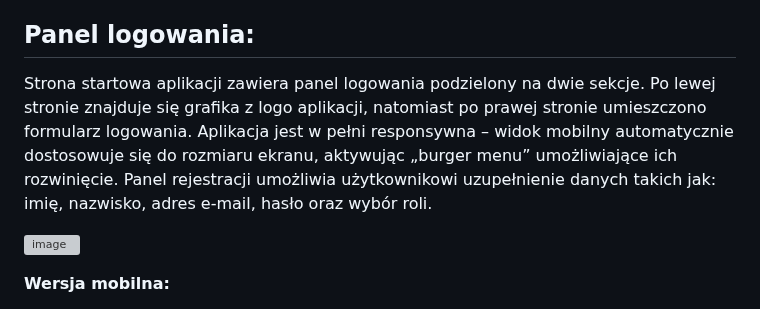
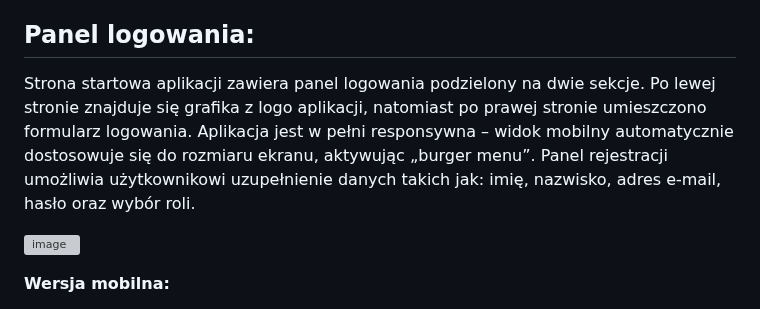
Before and after one commit to MrMajkel/Scrapnest, a Markdown page: README.md, the part around the change. GitHub-like rendering; grey boxes are pictures that could not be loaded.

```diff
--- a/README.md
+++ b/README.md
@@ -23,7 +23,7 @@ Celem ScrapNest jest ułatwienie codziennego zarządzania dokumentami oraz stane
 
 
 ## Panel logowania:
-Strona startowa aplikacji zawiera panel logowania podzielony na dwie sekcje. Po lewej stronie znajduje się grafika z logo aplikacji, natomiast po prawej stronie umieszczono formularz logowania. Aplikacja jest w pełni responsywna – widok mobilny automatycznie dostosowuje się do rozmiaru ekranu, aktywując „burger menu” umożliwiające ich rozwinięcie. Panel rejestracji umożliwia użytkownikowi uzupełnienie danych takich jak: imię, nazwisko, adres e-mail, hasło oraz wybór roli.
+Strona startowa aplikacji zawiera panel logowania podzielony na dwie sekcje. Po lewej stronie znajduje się grafika z logo aplikacji, natomiast po prawej stronie umieszczono formularz logowania. Aplikacja jest w pełni responsywna – widok mobilny automatycznie dostosowuje się do rozmiaru ekranu, aktywując „burger menu”. Panel rejestracji umożliwia użytkownikowi uzupełnienie danych takich jak: imię, nazwisko, adres e-mail, hasło oraz wybór roli.
 
 ![image](https://github.com/user-attachments/assets/ceb8b865-a097-4c93-9c7a-2b56e68d1b58)
 
```
